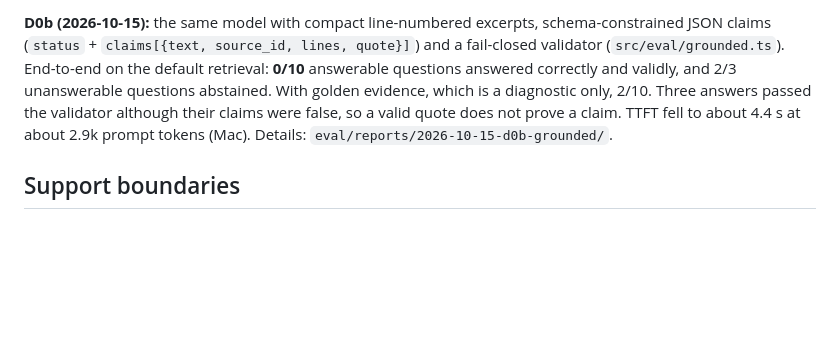
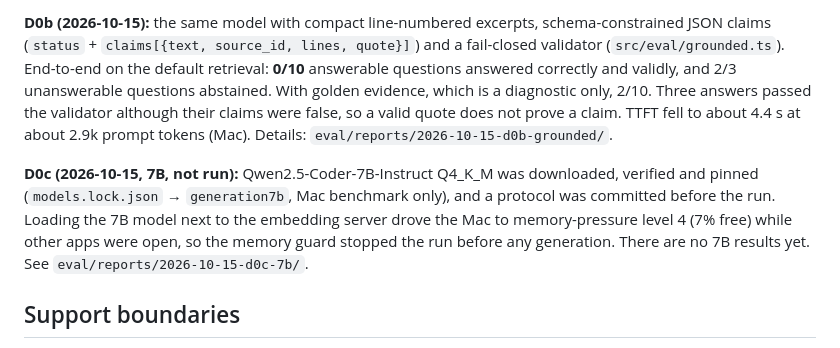
Before and after one commit to shohruhinomjonov691-hub/codetrail, a Markdown page: README.md, the part around the change. GitHub-like rendering; blank space fills up the shorter version.

Commit message:
docs: D0c 7B run stopped by the memory guard before any generation
Embedding server + 7B server pushed the Mac to memory pressure level 4 (7%
free; swap ~13 GB, mostly other apps). Per the pre-registered protocol the run
was not started; servers were stopped at once (back to level 1). No 7B answers,
timings or RAM results exist. Protocol and code unchanged.

Co-Authored-By: Claude Opus 5.5 <noreply@anthropic.com>

```diff
--- a/README.md
+++ b/README.md
@@ -207,6 +207,8 @@ On the development Mac (not a server), with about 5.9k context tokens, the first
 
 **D0b (2026-10-15):** the same model with compact line-numbered excerpts, schema-constrained JSON claims (`status` + `claims[{text, source_id, lines, quote}]`) and a fail-closed validator (`src/eval/grounded.ts`). End-to-end on the default retrieval: **0/10** answerable questions answered correctly and validly, and 2/3 unanswerable questions abstained. With golden evidence, which is a diagnostic only, 2/10. Three answers passed the validator although their claims were false, so a valid quote does not prove a claim. TTFT fell to about 4.4 s at about 2.9k prompt tokens (Mac). Details: `eval/reports/2026-10-15-d0b-grounded/`.
 
+**D0c (2026-10-15, 7B, not run):** Qwen2.5-Coder-7B-Instruct Q4_K_M was downloaded, verified and pinned (`models.lock.json` → `generation7b`, Mac benchmark only), and a protocol was committed before the run. Loading the 7B model next to the embedding server drove the Mac to memory-pressure level 4 (7% free) while other apps were open, so the memory guard stopped the run before any generation. There are no 7B results yet. See `eval/reports/2026-10-15-d0c-7b/`.
+
 ## Support boundaries
 
 - **Languages:** only TypeScript/JavaScript code is chunked by AST. Markdown, JSON, YAML and GraphQL are chunked as text. No other languages are supported.
```
Also changed, not shown: 1 other file.
